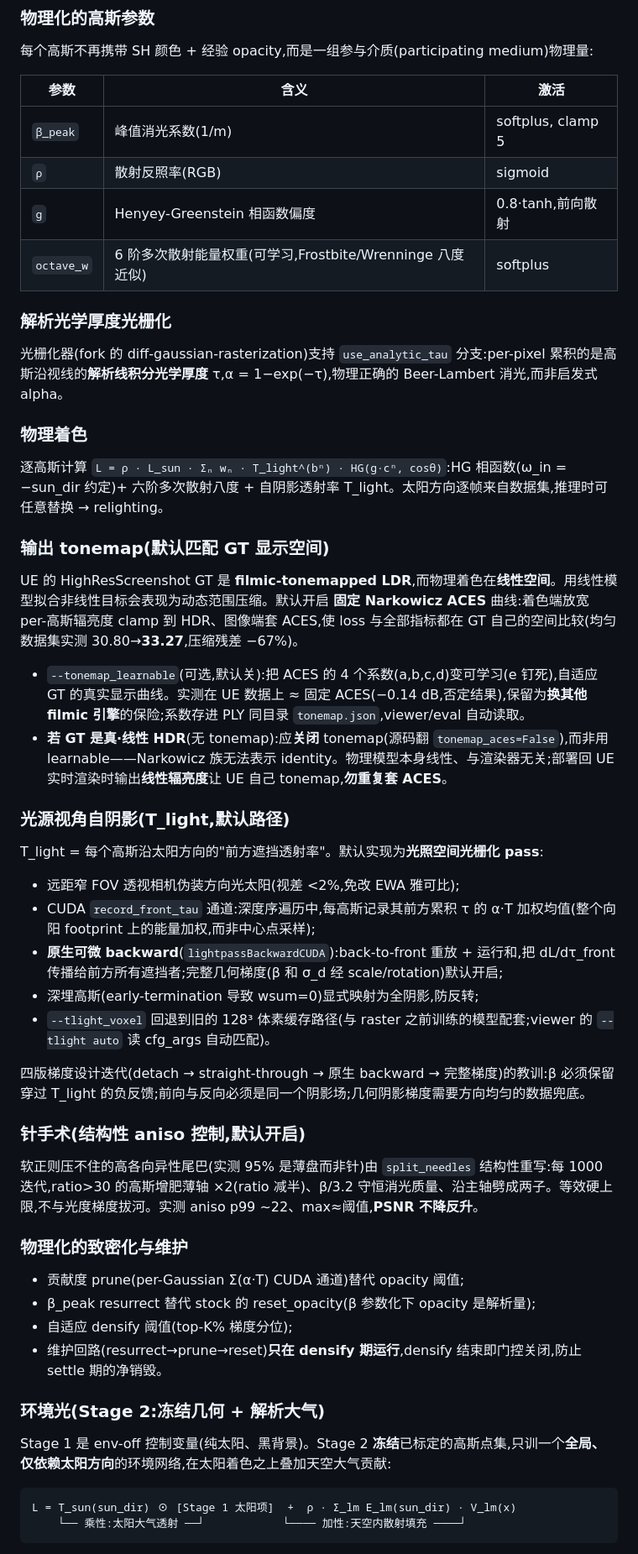
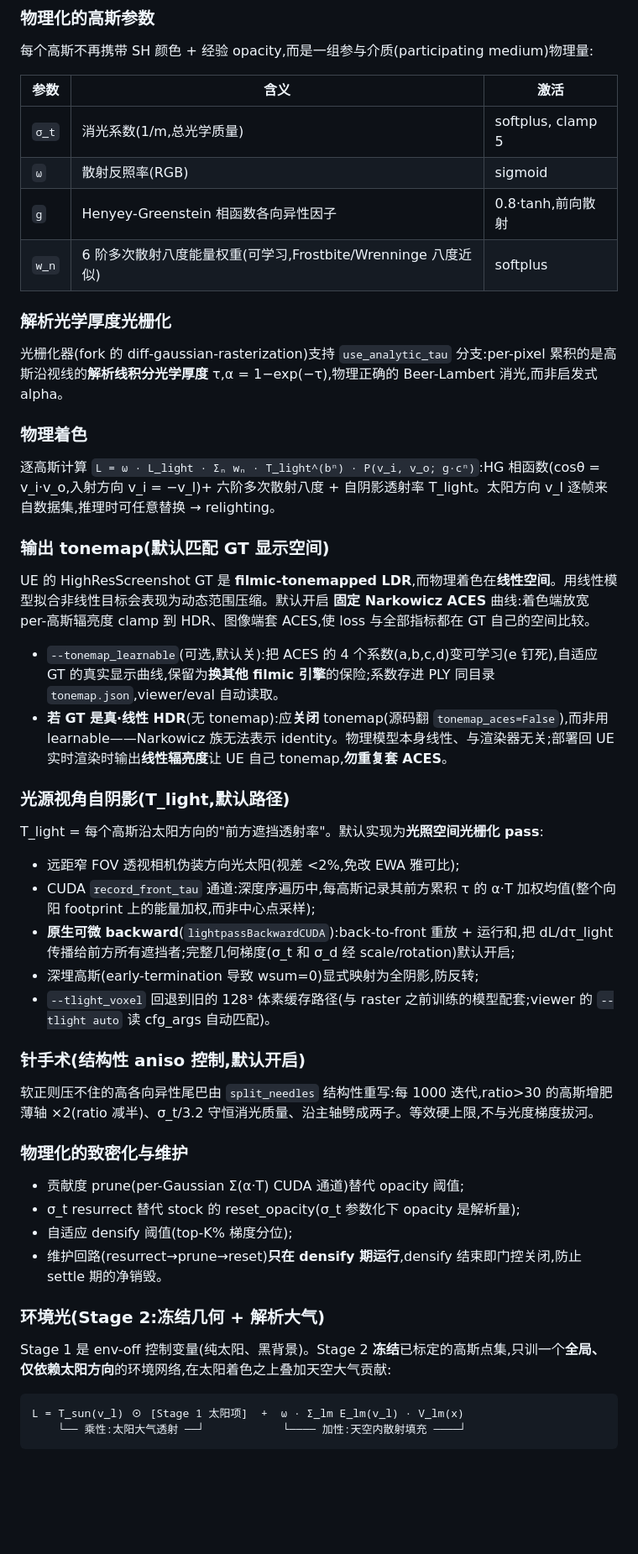
Before and after one commit to hsiang0117/3DGS-Volume-Cloud, a Markdown page: README.md, the part around one of its changes. Shown at 84% size. Rendered like a GitHub page; blank space fills up the shorter version.

Commit message:
docs(readme): strip experiment/process data, sync symbols to paper notation

````diff
--- a/README.md
+++ b/README.md
@@ -16,10 +16,10 @@
 
 | 参数 | 含义 | 激活 |
 |---|---|---|
-| `β_peak` | 峰值消光系数(1/m) | softplus, clamp 5 |
-| `ρ` | 散射反照率(RGB) | sigmoid |
-| `g` | Henyey-Greenstein 相函数偏度 | 0.8·tanh,前向散射 |
-| `octave_w` | 6 阶多次散射能量权重(可学习,Frostbite/Wrenninge 八度近似) | softplus |
+| `σ_t` | 消光系数(1/m,总光学质量) | softplus, clamp 5 |
+| `ω` | 散射反照率(RGB) | sigmoid |
+| `g` | Henyey-Greenstein 相函数各向异性因子 | 0.8·tanh,前向散射 |
+| `w_n` | 6 阶多次散射八度能量权重(可学习,Frostbite/Wrenninge 八度近似) | softplus |
 
 ### 解析光学厚度光栅化
 
@@ -27,13 +27,13 @@
 
 ### 物理着色
 
-逐高斯计算 `L = ρ · L_sun · Σₙ wₙ · T_light^(bⁿ) · HG(g·cⁿ, cosθ)`:HG 相函数(ω_in = −sun_dir 约定)+ 六阶多次散射八度 + 自阴影透射率 T_light。太阳方向逐帧来自数据集,推理时可任意替换 → relighting。
+逐高斯计算 `L = ω · L_light · Σₙ wₙ · T_light^(bⁿ) · P(v_i, v_o; g·cⁿ)`:HG 相函数(cosθ = v_i·v_o,入射方向 v_i = −v_l)+ 六阶多次散射八度 + 自阴影透射率 T_light。太阳方向 v_l 逐帧来自数据集,推理时可任意替换 → relighting。
 
 ### 输出 tonemap(默认匹配 GT 显示空间)
 
-UE 的 HighResScreenshot GT 是 **filmic-tonemapped LDR**,而物理着色在**线性空间**。用线性模型拟合非线性目标会表现为动态范围压缩。默认开启 **固定 Narkowicz ACES** 曲线:着色端放宽 per-高斯辐亮度 clamp 到 HDR、图像端套 ACES,使 loss 与全部指标都在 GT 自己的空间比较(均匀数据集实测 30.80→**33.27**,压缩残差 −67%)。
+UE 的 HighResScreenshot GT 是 **filmic-tonemapped LDR**,而物理着色在**线性空间**。用线性模型拟合非线性目标会表现为动态范围压缩。默认开启 **固定 Narkowicz ACES** 曲线:着色端放宽 per-高斯辐亮度 clamp 到 HDR、图像端套 ACES,使 loss 与全部指标都在 GT 自己的空间比较。
 
-- `--tonemap_learnable`(可选,默认关):把 ACES 的 4 个系数(a,b,c,d)变可学习(e 钉死),自适应 GT 的真实显示曲线。实测在 UE 数据上 ≈ 固定 ACES(−0.14 dB,否定结果),保留为**换其他 filmic 引擎**的保险;系数存进 PLY 同目录 `tonemap.json`,viewer/eval 自动读取。
+- `--tonemap_learnable`(可选,默认关):把 ACES 的 4 个系数(a,b,c,d)变可学习(e 钉死),自适应 GT 的真实显示曲线,保留为**换其他 filmic 引擎**的保险;系数存进 PLY 同目录 `tonemap.json`,viewer/eval 自动读取。
 - **若 GT 是真·线性 HDR**(无 tonemap):应**关闭** tonemap(源码翻 `tonemap_aces=False`),而非用 learnable——Narkowicz 族无法表示 identity。物理模型本身线性、与渲染器无关;部署回 UE 实时渲染时输出**线性辐亮度**让 UE 自己 tonemap,**勿重复套 ACES**。
 
 ### 光源视角自阴影(T_light,默认路径)
@@ -42,20 +42,18 @@ T_light = 每个高斯沿太阳方向的"前方遮挡透射率"。默认实现
 
 - 远距窄 FOV 透视相机伪装方向光太阳(视差 <2%,免改 EWA 雅可比);
 - CUDA `record_front_tau` 通道:深度序遍历中,每高斯记录其前方累积 τ 的 α·T 加权均值(整个向阳 footprint 上的能量加权,而非中心点采样);
-- **原生可微 backward**(`lightpassBackwardCUDA`):back-to-front 重放 + 运行和,把 dL/dτ_front 传播给前方所有遮挡者;完整几何梯度(β 和 σ_d 经 scale/rotation)默认开启;
+- **原生可微 backward**(`lightpassBackwardCUDA`):back-to-front 重放 + 运行和,把 dL/dτ_light 传播给前方所有遮挡者;完整几何梯度(σ_t 和 σ_d 经 scale/rotation)默认开启;
 - 深埋高斯(early-termination 导致 wsum=0)显式映射为全阴影,防反转;
 - `--tlight_voxel` 回退到旧的 128³ 体素缓存路径(与 raster 之前训练的模型配套;viewer 的 `--tlight auto` 读 cfg_args 自动匹配)。
 
-四版梯度设计迭代(detach → straight-through → 原生 backward → 完整梯度)的教训:β 必须保留穿过 T_light 的负反馈;前向与反向必须是同一个阴影场;几何阴影梯度需要方向均匀的数据兜底。
-
 ### 针手术(结构性 aniso 控制,默认开启)
 
-软正则压不住的高各向异性尾巴(实测 95% 是薄盘而非针)由 `split_needles` 结构性重写:每 1000 迭代,ratio>30 的高斯增肥薄轴 ×2(ratio 减半)、β/3.2 守恒消光质量、沿主轴劈成两子。等效硬上限,不与光度梯度拔河。实测 aniso p99 ~22、max≈阈值,**PSNR 不降反升**。
+软正则压不住的高各向异性尾巴由 `split_needles` 结构性重写:每 1000 迭代,ratio>30 的高斯增肥薄轴 ×2(ratio 减半)、σ_t/3.2 守恒消光质量、沿主轴劈成两子。等效硬上限,不与光度梯度拔河。
 
 ### 物理化的致密化与维护
 
 - 贡献度 prune(per-Gaussian Σ(α·T) CUDA 通道)替代 opacity 阈值;
-- β_peak resurrect 替代 stock 的 reset_opacity(β 参数化下 opacity 是解析量);
+- σ_t resurrect 替代 stock 的 reset_opacity(σ_t 参数化下 opacity 是解析量);
 - 自适应 densify 阈值(top-K% 梯度分位);
 - 维护回路(resurrect→prune→reset)**只在 densify 期运行**,densify 结束即门控关闭,防止 settle 期的净销毁。
 
@@ -64,7 +62,7 @@ T_light = 每个高斯沿太阳方向的"前方遮挡透射率"。默认实现
 Stage 1 是 env-off 控制变量(纯太阳、黑背景)。Stage 2 **冻结**已标定的高斯点集,只训一个**全局、仅依赖太阳方向**的环境网络,在太阳着色之上叠加天空大气贡献:
 
 ```
-L = T_sun(sun_dir) ⊙ [Stage 1 太阳项]  +  ρ · Σ_lm E_lm(sun_dir) · V_lm(x)
+L = T_sun(v_l) ⊙ [Stage 1 太阳项]  +  ω · Σ_lm E_lm(v_l) · V_lm(x)
     └── 乘性:太阳大气透射 ──┘            └──── 加性:天空内散射填充 ────┘
 ```
 
````
Also changed, not shown: other parts of README.md (+24 -23 lines).
